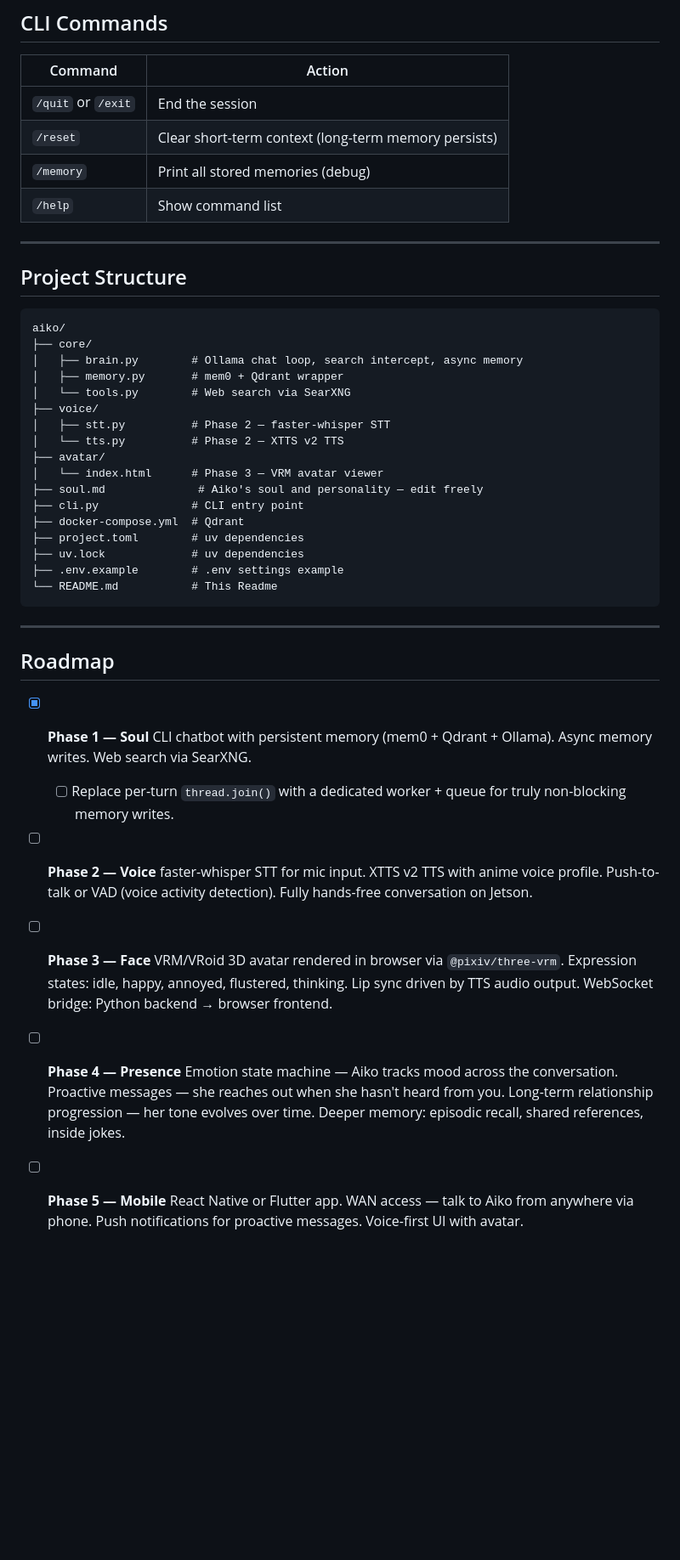
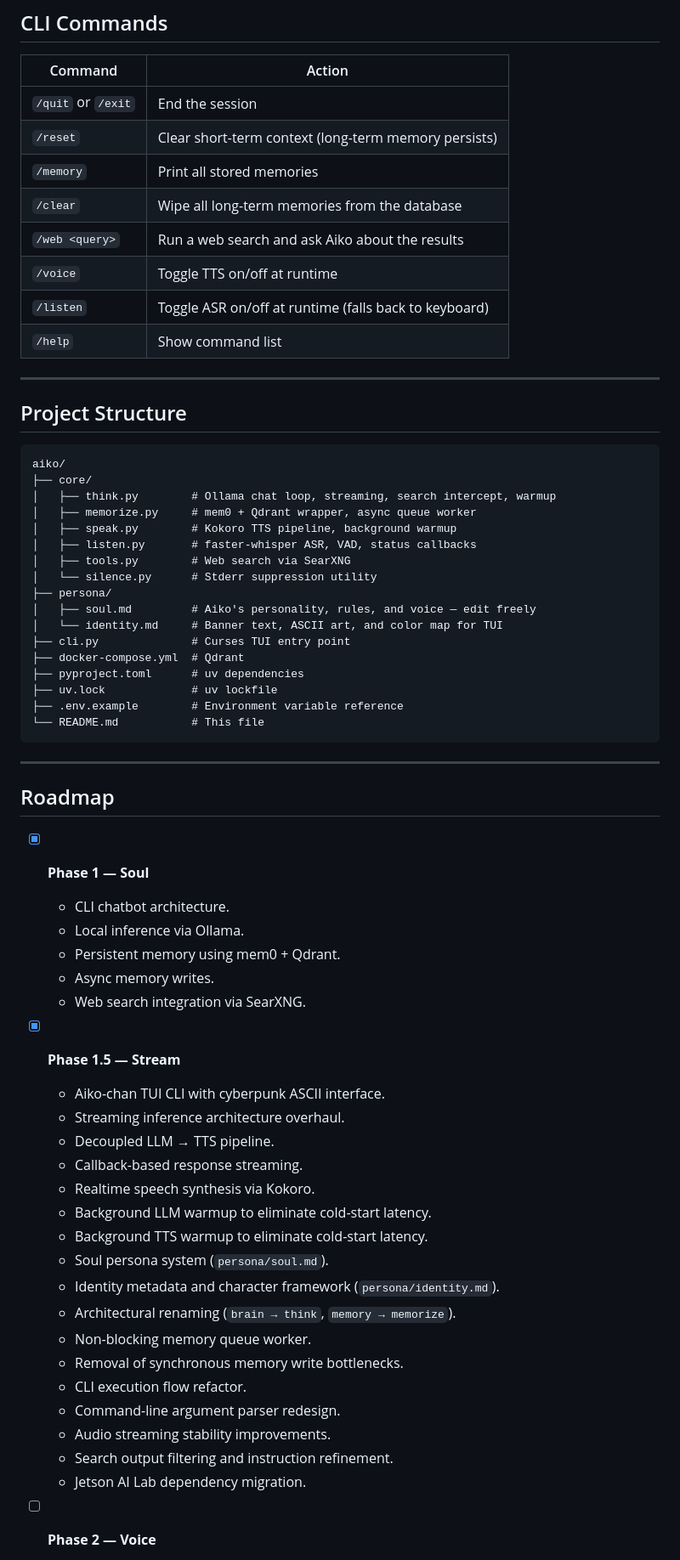
Before and after one commit to OppaAI/Aiko-chan, a Markdown page: README.md, the part around one of its changes. Shown at 85% size. GitHub-like rendering; blank space fills up the shorter version.

````diff
--- a/README.md
+++ b/README.md
@@ -109,7 +124,11 @@ uv run python cli.py --clear-mem
 |---|---|
 | `/quit` or `/exit` | End the session |
 | `/reset` | Clear short-term context (long-term memory persists) |
-| `/memory` | Print all stored memories (debug) |
+| `/memory` | Print all stored memories |
+| `/clear` | Wipe all long-term memories from the database |
+| `/web <query>` | Run a web search and ask Aiko about the results |
+| `/voice` | Toggle TTS on/off at runtime |
+| `/listen` | Toggle ASR on/off at runtime (falls back to keyboard) |
 | `/help` | Show command list |
 
 ---
@@ -119,53 +138,54 @@ uv run python cli.py --clear-mem
 ```text
 aiko/
 ├── core/
-│   ├── brain.py        # Ollama chat loop, search intercept, async memory
-│   ├── memory.py       # mem0 + Qdrant wrapper
-│   └── tools.py        # Web search via SearXNG
-├── voice/
-│   ├── stt.py          # Phase 2 — faster-whisper STT
-│   └── tts.py          # Phase 2 — XTTS v2 TTS
-├── avatar/
-│   └── index.html      # Phase 3 — VRM avatar viewer
-├── soul.md              # Aiko's soul and personality — edit freely
-├── cli.py              # CLI entry point
+│   ├── think.py        # Ollama chat loop, streaming, search intercept, warmup
+│   ├── memorize.py     # mem0 + Qdrant wrapper, async queue worker
+│   ├── speak.py        # Kokoro TTS pipeline, background warmup
+│   ├── listen.py       # faster-whisper ASR, VAD, status callbacks
+│   ├── tools.py        # Web search via SearXNG
+│   └── silence.py      # Stderr suppression utility
+├── persona/
+│   ├── soul.md         # Aiko's personality, rules, and voice — edit freely
+│   └── identity.md     # Banner text, ASCII art, and color map for TUI
+├── cli.py              # Curses TUI entry point
 ├── docker-compose.yml  # Qdrant
-├── project.toml        # uv dependencies
-├── uv.lock             # uv dependencies
-├── .env.example        # .env settings example
-└── README.md           # This Readme
+├── pyproject.toml      # uv dependencies
+├── uv.lock             # uv lockfile
+├── .env.example        # Environment variable reference
+└── README.md           # This file
 ```
 
 ---
 
 ## Roadmap
 
-- [x] **Phase 1 — Soul**
-  CLI chatbot with persistent memory (mem0 + Qdrant + Ollama).
-  Async memory writes. Web search via SearXNG.
-  - [ ] Replace per-turn `thread.join()` with a dedicated worker + queue for truly non-blocking memory writes.
+* [x] **Phase 1 — Soul**
 
-- [ ] **Phase 2 — Voice**
-  faster-whisper STT for mic input.
-  XTTS v2 TTS with anime voice profile.
-  Push-to-talk or VAD (voice activity detection).
-  Fully hands-free conversation on Jetson.
+  * CLI chatbot architecture.
+  * Local inference via Ollama.
+  * Persistent memory using mem0 + Qdrant.
+  * Async memory writes.
+  * Web search integration via SearXNG.
 
-- [ ] **Phase 3 — Face**
-  VRM/VRoid 3D avatar rendered in browser via `@pixiv/three-vrm`.
-  Expression states: idle, happy, annoyed, flustered, thinking.
-  Lip sync driven by TTS audio output.
-  WebSocket bridge: Python backend → browser frontend.
+* [x] **Phase 1.5 — Stream**
 
-- [ ] **Phase 4 — Presence**
-  Emotion state machine — Aiko tracks mood across the conversation.
-  Proactive messages — she reaches out when she hasn't heard from you.
-  Long-term relationship progression — her tone evolves over time.
-  Deeper memory: episodic recall, shared references, inside jokes.
+  * Aiko-chan TUI CLI with cyberpunk ASCII interface.
+  * Streaming inference architecture overhaul.
+  * Decoupled LLM → TTS pipeline.
+  * Callback-based response streaming.
+  * Realtime speech synthesis via Kokoro.
+  * Background LLM warmup to eliminate cold-start latency.
+  * Background TTS warmup to eliminate cold-start latency.
+  * Soul persona system (`persona/soul.md`).
+  * Identity metadata and character framework (`persona/identity.md`).
+  * Architectural renaming (`brain → think`, `memory → memorize`).
+  * Non-blocking memory queue worker.
+  * Removal of synchronous memory write bottlenecks.
+  * CLI execution flow refactor.
+  * Command-line argument parser redesign.
+  * Audio streaming stability improvements.
+  * Search output filtering and instruction refinement.
+  * Jetson AI Lab dependency migration.
 
-- [ ] **Phase 5 — Mobile**
-  React Native or Flutter app.
-  WAN access — talk to Aiko from anywhere via phone.
-  Push notifications for proactive messages.
-  Voice-first UI with avatar.
+* [ ] **Phase 2 — Voice**
 
````
Also changed, not shown: other parts of README.md (+78 -25 lines), persona/soul.md (+9 -0 lines), assets/phase-1.5.jpg (added), assets/phase-1.jpg, 7 other files.
